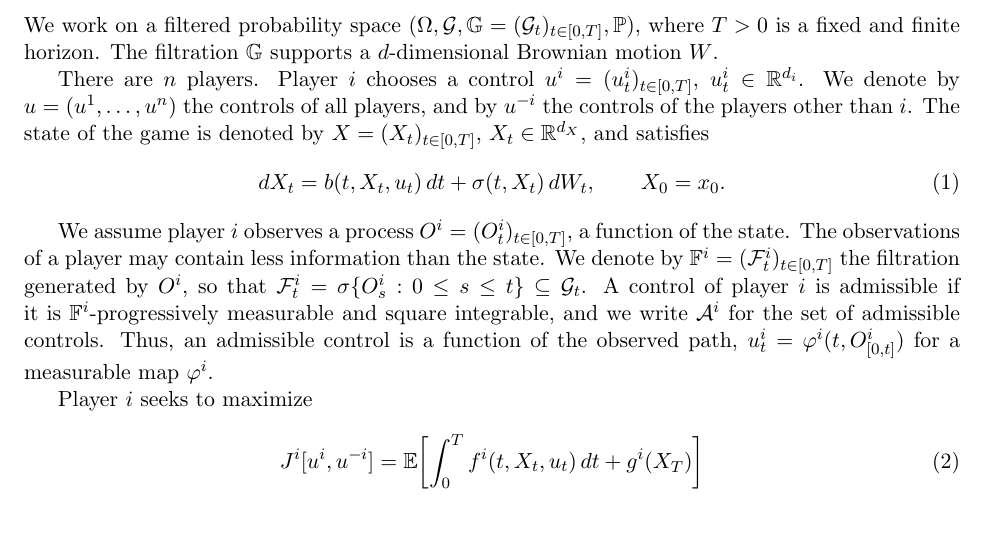
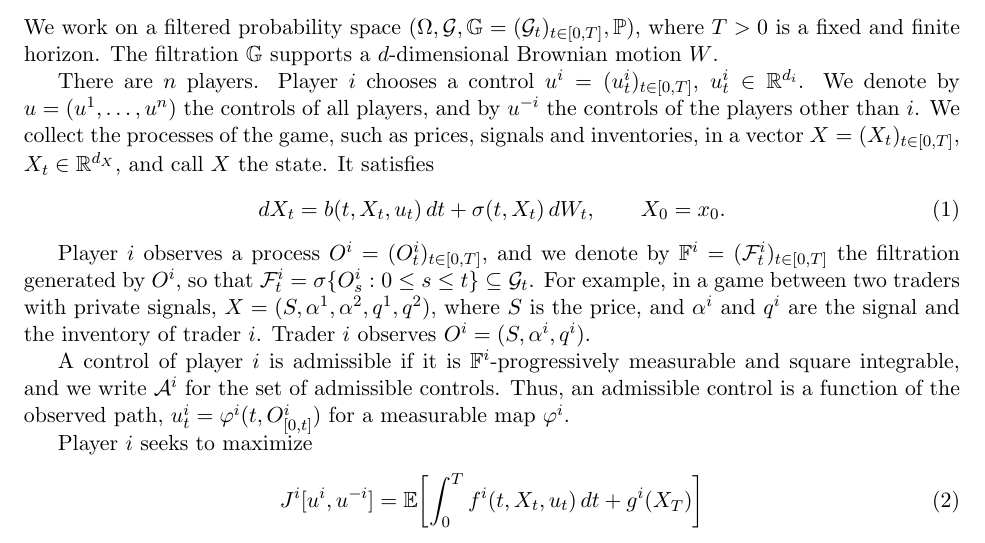
Before and after one commit to bilalhusain126/partial-info-games, a LaTeX document (notes/method.tex): part of page 1 of 5, cut so that both start at the same text. Compiled offline with pdfLaTeX.

Commit message:
Method note: state defined by its contents; observations with the two-trader example

```diff
--- a/notes/method.tex
+++ b/notes/method.tex
@@ -33,13 +33,15 @@ In this section, we present a method for stochastic differential games in which
 
 We work on a filtered probability space $(\Omega, \G, \mathbb{G} = (\G_t)_{t \in [0,T]}, \pr)$, where $T > 0$ is a fixed and finite horizon. The filtration $\mathbb{G}$ supports a $d$-dimensional Brownian motion $W$.
 
-There are $n$ players. Player $i$ chooses a control $u^i = (u^i_t)_{t \in [0,T]}$, $u^i_t \in \R^{d_i}$. We denote by $u = (u^1, \dots, u^n)$ the controls of all players, and by $u^{-i}$ the controls of the players other than $i$. The state of the game is denoted by $X = (X_t)_{t \in [0,T]}$, $X_t \in \R^{d_X}$, and satisfies
+There are $n$ players. Player $i$ chooses a control $u^i = (u^i_t)_{t \in [0,T]}$, $u^i_t \in \R^{d_i}$. We denote by $u = (u^1, \dots, u^n)$ the controls of all players, and by $u^{-i}$ the controls of the players other than $i$. We collect the processes of the game, such as prices, signals and inventories, in a vector $X = (X_t)_{t \in [0,T]}$, $X_t \in \R^{d_X}$, and call $X$ the state. It satisfies
 \begin{equation}
   \label{eq:state}
   dX_t = b(t, X_t, u_t) \, dt + \sigma(t, X_t) \, dW_t , \qquad X_0 = x_0 .
 \end{equation}
 
-We assume player $i$ observes a process $O^i = (O^i_t)_{t \in [0,T]}$, a function of the state. The observations of a player may contain less information than the state. We denote by $\mathbb{F}^i = (\F^i_t)_{t \in [0,T]}$ the filtration generated by $O^i$, so that $\F^i_t = \sigma\{O^i_s : 0 \le s \le t\} \subseteq \G_t$. A control of player $i$ is admissible if it is $\mathbb{F}^i$-progressively measurable and square integrable, and we write $\mathcal{A}^i$ for the set of admissible controls. Thus, an admissible control is a function of the observed path, $u^i_t = \varphi^i(t, O^i_{[0,t]})$ for a measurable map $\varphi^i$.
+Player $i$ observes a process $O^i = (O^i_t)_{t \in [0,T]}$, and we denote by $\mathbb{F}^i = (\F^i_t)_{t \in [0,T]}$ the filtration generated by $O^i$, so that $\F^i_t = \sigma\{O^i_s : 0 \le s \le t\} \subseteq \G_t$. For example, in a game between two traders with private signals, $X = (S, \alpha^1, \alpha^2, q^1, q^2)$, where $S$ is the price, and $\alpha^i$ and $q^i$ are the signal and the inventory of trader $i$. Trader $i$ observes $O^i = (S, \alpha^i, q^i)$.
+
+A control of player $i$ is admissible if it is $\mathbb{F}^i$-progressively measurable and square integrable, and we write $\mathcal{A}^i$ for the set of admissible controls. Thus, an admissible control is a function of the observed path, $u^i_t = \varphi^i(t, O^i_{[0,t]})$ for a measurable map $\varphi^i$.
 
 Player $i$ seeks to maximize
 \begin{equation}
```
